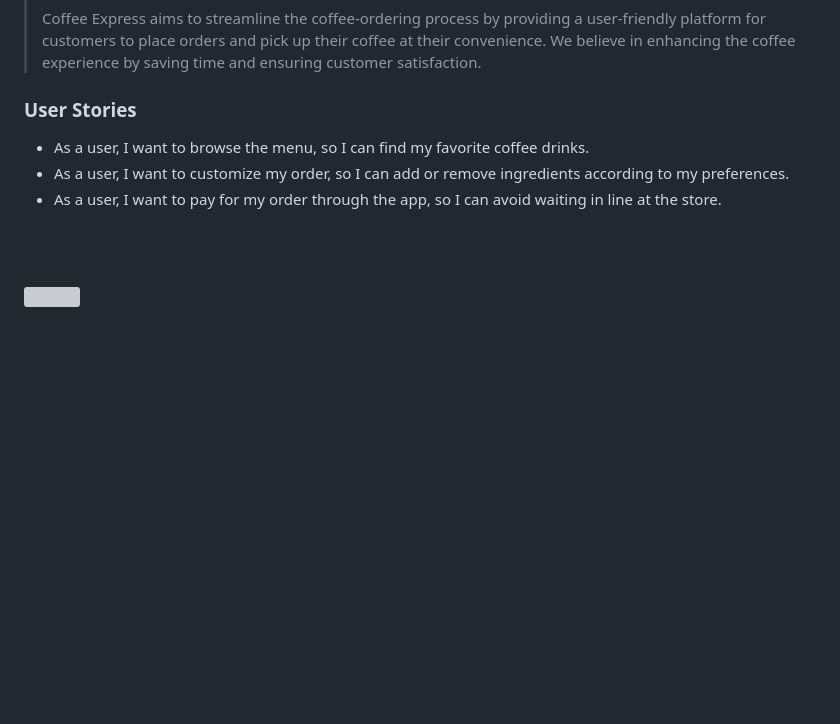
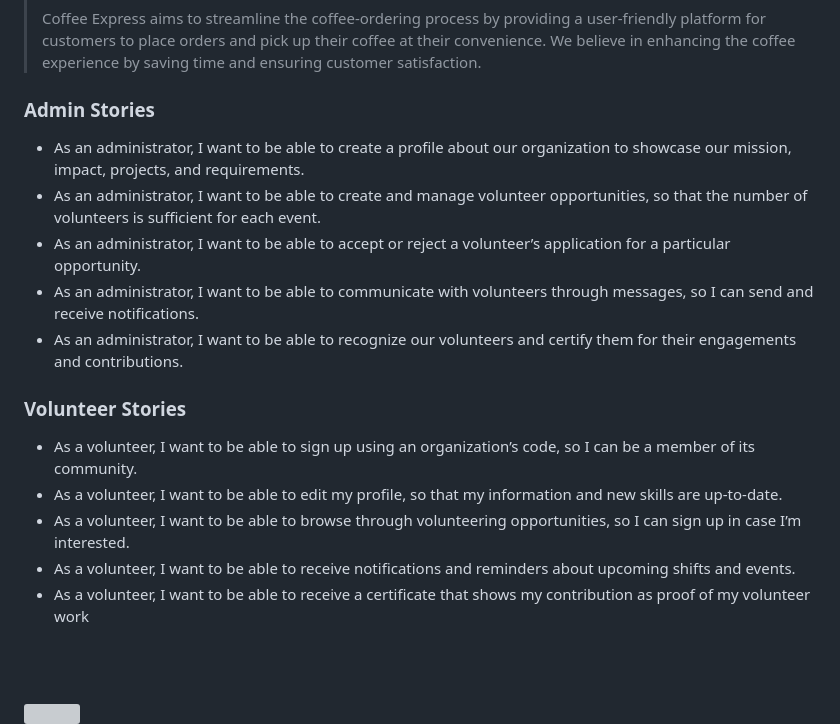
Before and after one commit to zaynabnour-alghosh/VOLUNTEA, a Markdown page: README.md, the part around the change. Rendered like a GitHub page; blank space fills up the shorter version; grey boxes are pictures that could not be loaded.

```diff
--- a/README.md
+++ b/README.md
@@ -9,10 +9,22 @@
 >
 > Coffee Express aims to streamline the coffee-ordering process by providing a user-friendly platform for customers to place orders and pick up their coffee at their convenience. We believe in enhancing the coffee experience by saving time and ensuring customer satisfaction.
 
-### User Stories
-- As a user, I want to browse the menu, so I can find my favorite coffee drinks.
-- As a user, I want to customize my order, so I can add or remove ingredients according to my preferences.
-- As a user, I want to pay for my order through the app, so I can avoid waiting in line at the store.
+### Admin Stories
+
+- As an administrator, I want to be able to create a profile about our organization to showcase our mission, impact, projects, and requirements.
+- As an administrator, I want to be able to create and manage volunteer opportunities, so that the number of volunteers is sufficient for each event.
+- As an administrator, I want to be able to accept or reject a volunteer’s application for a particular opportunity.
+- As an administrator, I want to be able to communicate with volunteers through messages, so I can send and receive notifications.
+- As an administrator, I want to be able to recognize our volunteers and certify them for their engagements and contributions.
+
+### Volunteer Stories
+
+- As a volunteer, I want to be able to sign up using an organization’s code, so I can be a member of its community.
+- As a volunteer, I want to be able to edit my profile, so that my information and new skills are up-to-date.
+- As a volunteer, I want to be able to browse through volunteering opportunities, so I can sign up in case I’m interested.
+- As a volunteer, I want to be able to receive notifications and reminders about upcoming shifts and events.
+- As a volunteer, I want to be able to receive a certificate that shows my contribution as proof of my volunteer work
+
 
 <br><br>
 
```
